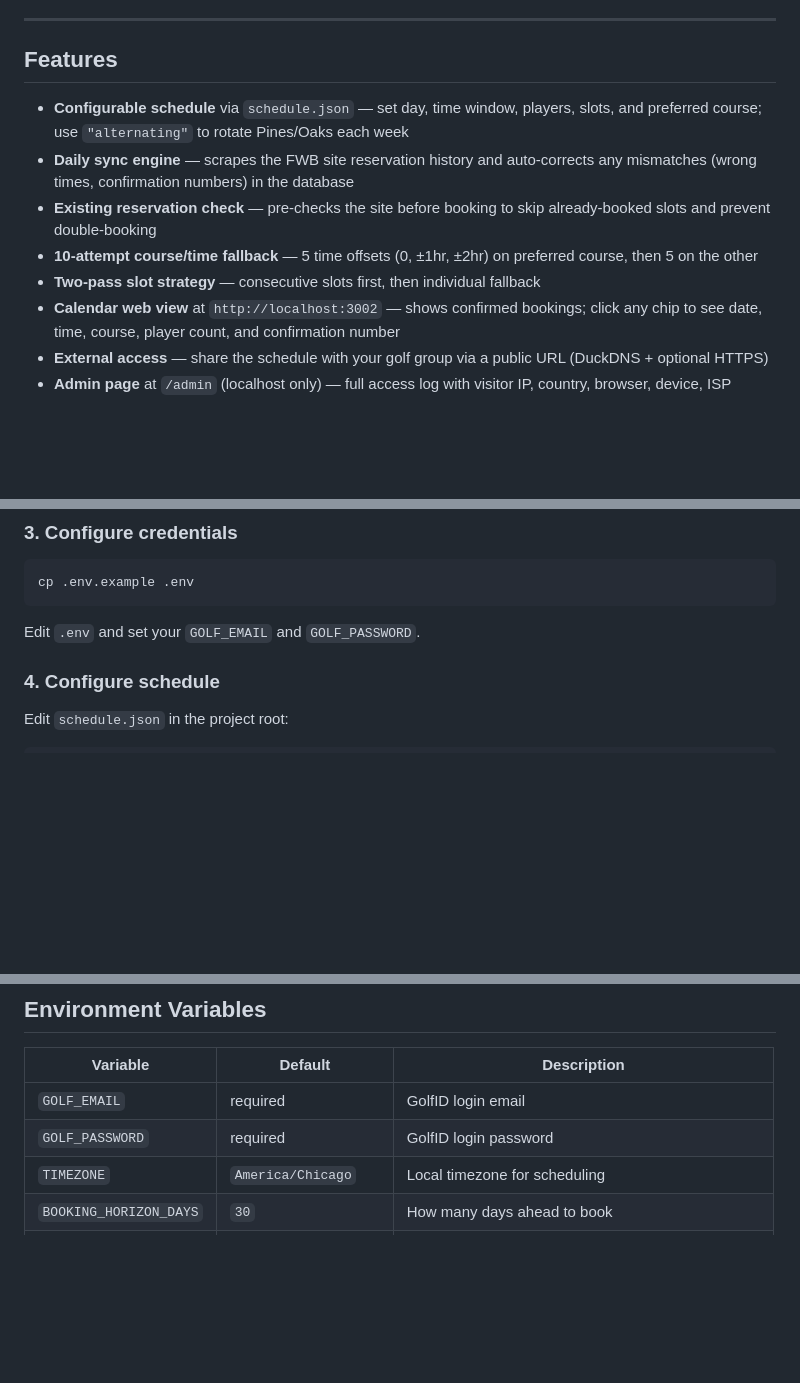
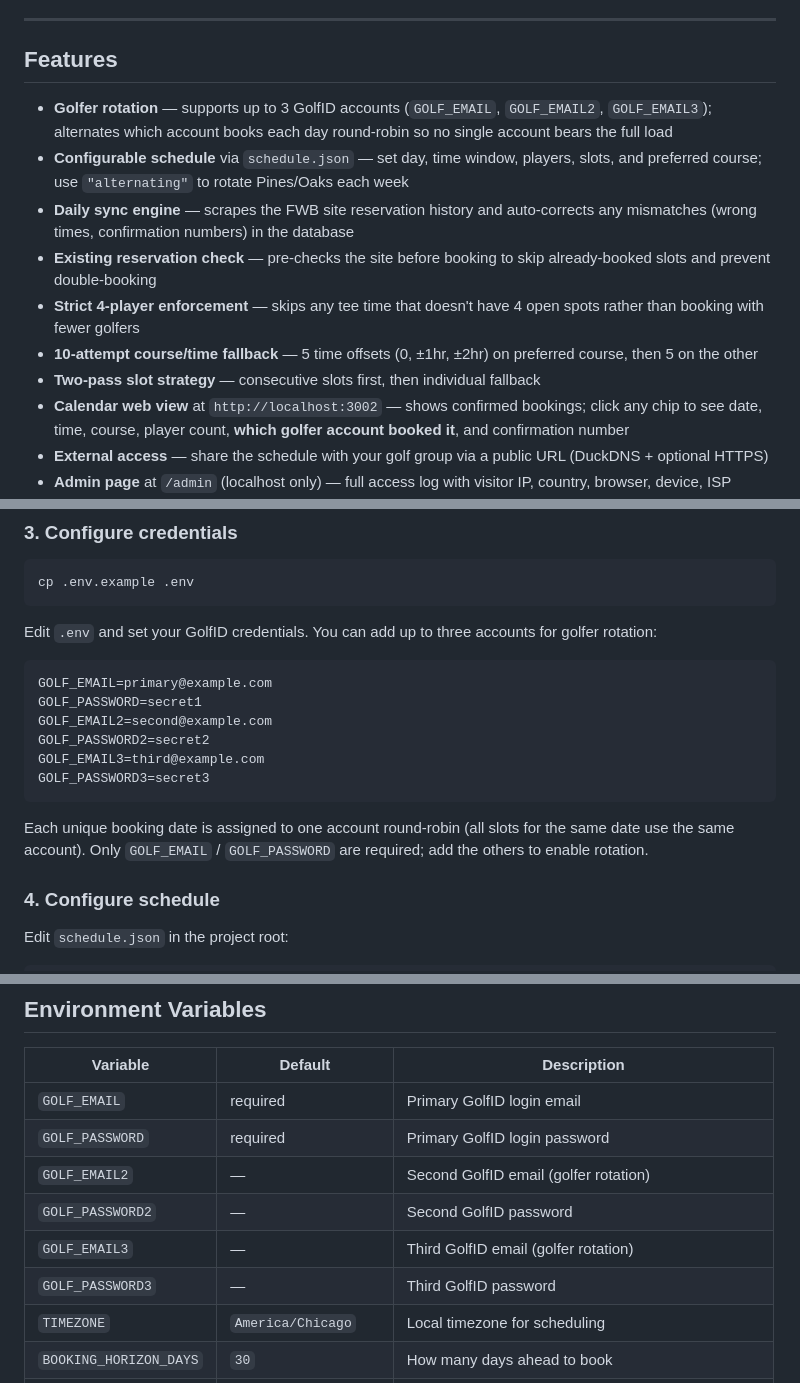
Before and after one commit to mvisanu/GolfScheduler, a Markdown page: README.md, 3 parts joined by grey strips. GitHub-like rendering; blank space fills up the shorter version.

````diff
--- a/README.md
+++ b/README.md
@@ -8,12 +8,14 @@ Keeps the schedule filled for the next 30 days with configurable recurring booki
 
 ## Features
 
+- **Golfer rotation** — supports up to 3 GolfID accounts (`GOLF_EMAIL`, `GOLF_EMAIL2`, `GOLF_EMAIL3`); alternates which account books each day round-robin so no single account bears the full load
 - **Configurable schedule** via `schedule.json` — set day, time window, players, slots, and preferred course; use `"alternating"` to rotate Pines/Oaks each week
 - **Daily sync engine** — scrapes the FWB site reservation history and auto-corrects any mismatches (wrong times, confirmation numbers) in the database
 - **Existing reservation check** — pre-checks the site before booking to skip already-booked slots and prevent double-booking
+- **Strict 4-player enforcement** — skips any tee time that doesn't have 4 open spots rather than booking with fewer golfers
 - **10-attempt course/time fallback** — 5 time offsets (0, ±1hr, ±2hr) on preferred course, then 5 on the other
 - **Two-pass slot strategy** — consecutive slots first, then individual fallback
-- **Calendar web view** at `http://localhost:3002` — shows confirmed bookings; click any chip to see date, time, course, player count, and confirmation number
+- **Calendar web view** at `http://localhost:3002` — shows confirmed bookings; click any chip to see date, time, course, player count, **which golfer account booked it**, and confirmation number
 - **External access** — share the schedule with your golf group via a public URL (DuckDNS + optional HTTPS)
 - **Admin page** at `/admin` (localhost only) — full access log with visitor IP, country, browser, device, ISP
 - **SQLite state tracking** prevents double-bookings (unique constraint on date + time + slot)
@@ -44,7 +46,18 @@ npx playwright install chromium
 cp .env.example .env
 ```
 
-Edit `.env` and set your `GOLF_EMAIL` and `GOLF_PASSWORD`.
+Edit `.env` and set your GolfID credentials. You can add up to three accounts for golfer rotation:
+
+```
+GOLF_EMAIL=primary@example.com
+GOLF_PASSWORD=secret1
+GOLF_EMAIL2=second@example.com
+GOLF_PASSWORD2=secret2
+GOLF_EMAIL3=third@example.com
+GOLF_PASSWORD3=secret3
+```
+
+Each unique booking date is assigned to one account round-robin (all slots for the same date use the same account). Only `GOLF_EMAIL` / `GOLF_PASSWORD` are required; add the others to enable rotation.
 
 ### 4. Configure schedule
 
@@ -264,8 +277,12 @@ GolfScheduler/
 
 | Variable | Default | Description |
 |----------|---------|-------------|
-| `GOLF_EMAIL` | required | GolfID login email |
-| `GOLF_PASSWORD` | required | GolfID login password |
+| `GOLF_EMAIL` | required | Primary GolfID login email |
+| `GOLF_PASSWORD` | required | Primary GolfID login password |
+| `GOLF_EMAIL2` | — | Second GolfID email (golfer rotation) |
+| `GOLF_PASSWORD2` | — | Second GolfID password |
+| `GOLF_EMAIL3` | — | Third GolfID email (golfer rotation) |
+| `GOLF_PASSWORD3` | — | Third GolfID password |
 | `TIMEZONE` | `America/Chicago` | Local timezone for scheduling |
 | `BOOKING_HORIZON_DAYS` | `30` | How many days ahead to book |
 | `FALLBACK_MINUTES` | `30` | Max deviation from target tee time |
````
Also changed, not shown: other parts of README.md (+4 -1 lines), CLAUDE.md (+15 -13 lines).
